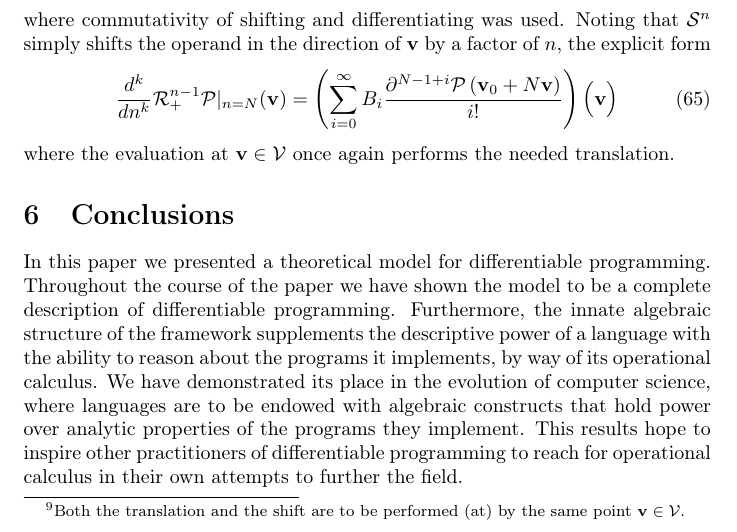
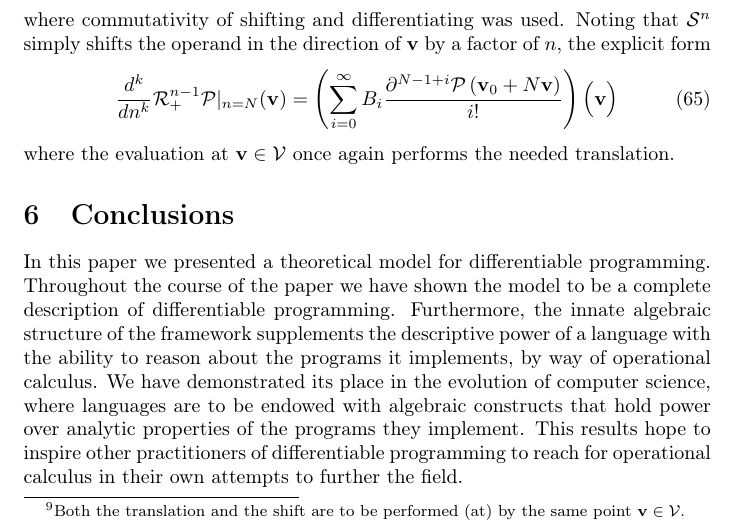
Before and after one commit to ZigaSajovic/Operational-Calculus-for-Differentiable-Programming, a LaTeX paper (latex/main.tex, which reads latex/Conclusions.tex): part of page 18 of 19, cut so that both start at the same text. Compiled offline with pdfLaTeX.

Commit message:
Conclusions: clarification

```diff
--- a/latex/Conclusions.tex
+++ b/latex/Conclusions.tex
@@ -3,6 +3,6 @@
 
 In this paper we presented a theoretical model for differentiable programming.
 Throughout the course of the paper we have shown the model to be a complete description of differentiable programming.
-Furthermore, the innate algebraic structure of the framework supplements the descriptive power of a language with the ability to reason about the programs it implements, by way of its operational calculus.
+Furthermore, the innate algebraic structure of the framework supplements the descriptive power of a language with the ability to reason about the programs it implements, by way of operational calculus.
 We have demonstrated its place in the evolution of computer science, where languages are to be endowed with algebraic constructs that hold power over analytic properties of the programs they implement.
 This results hope to inspire other practitioners of differentiable programming to reach for operational calculus in their own attempts to further the field.
```
